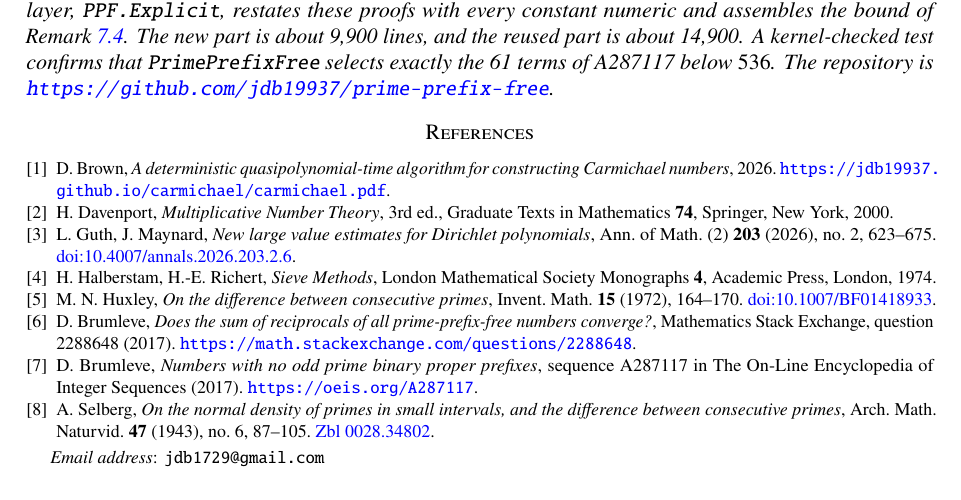
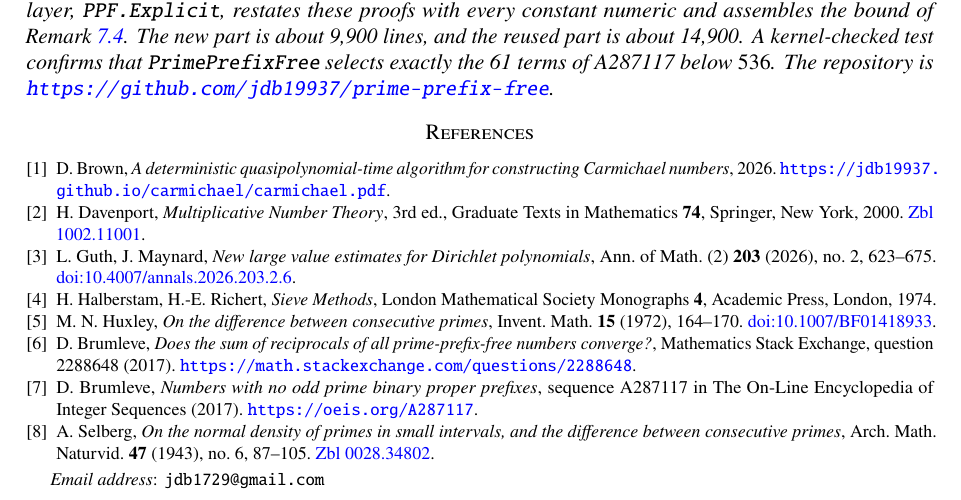
Before and after one commit to jdb19937/prime-prefix-free, a LaTeX paper (ppf.tex): part of page 7 of 7, cut so that both start at the same text. Compiled offline with pdfLaTeX.

Commit message:
add reference link

```diff
--- a/ppf.tex
+++ b/ppf.tex
@@ -609,6 +609,7 @@ Carmichael numbers}, 2026.
 \bibitem{Dav} H. Davenport,
 \emph{Multiplicative Number Theory}, 3rd ed., Graduate Texts in
 Mathematics \textbf{74}, Springer, New York, 2000.
+\href{https://zbmath.org/?q=an:1002.11001}{Zbl 1002.11001}.
 
 \bibitem{GM} L. Guth, J. Maynard,
 \emph{New large value estimates for Dirichlet polynomials},
```
Also changed, not shown: ppf.pdf.
